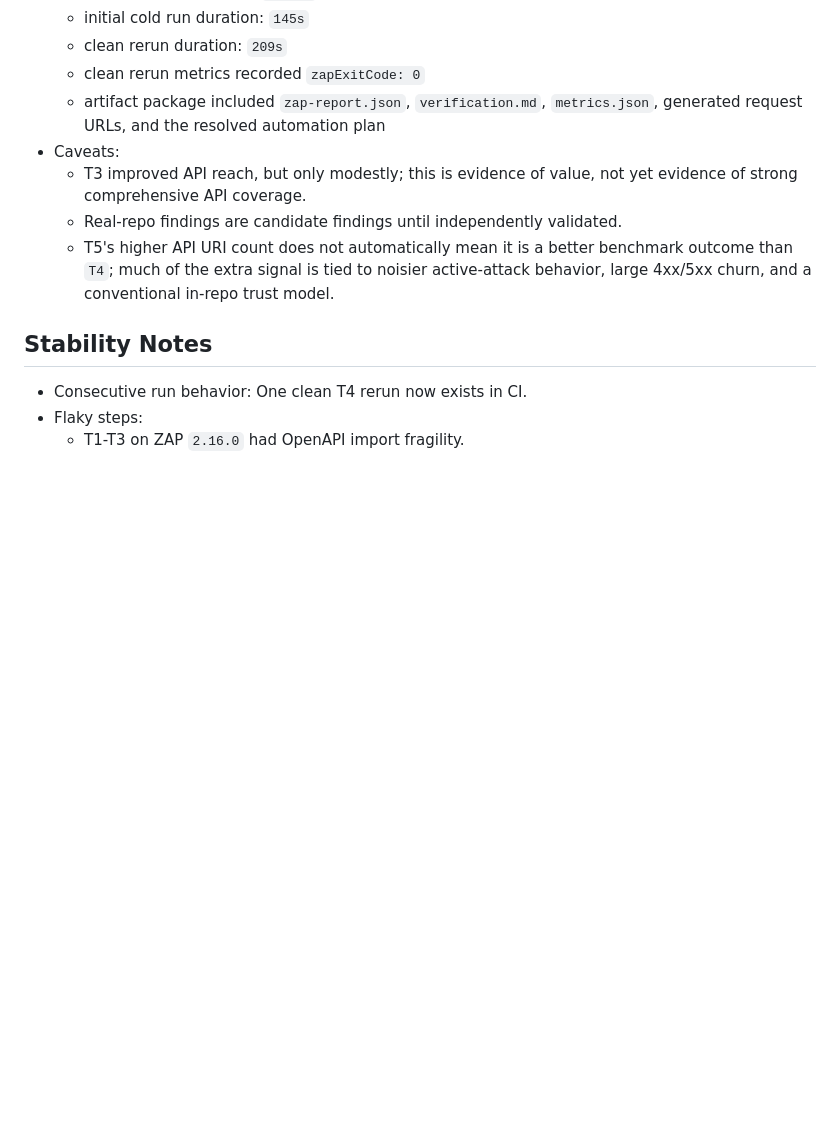
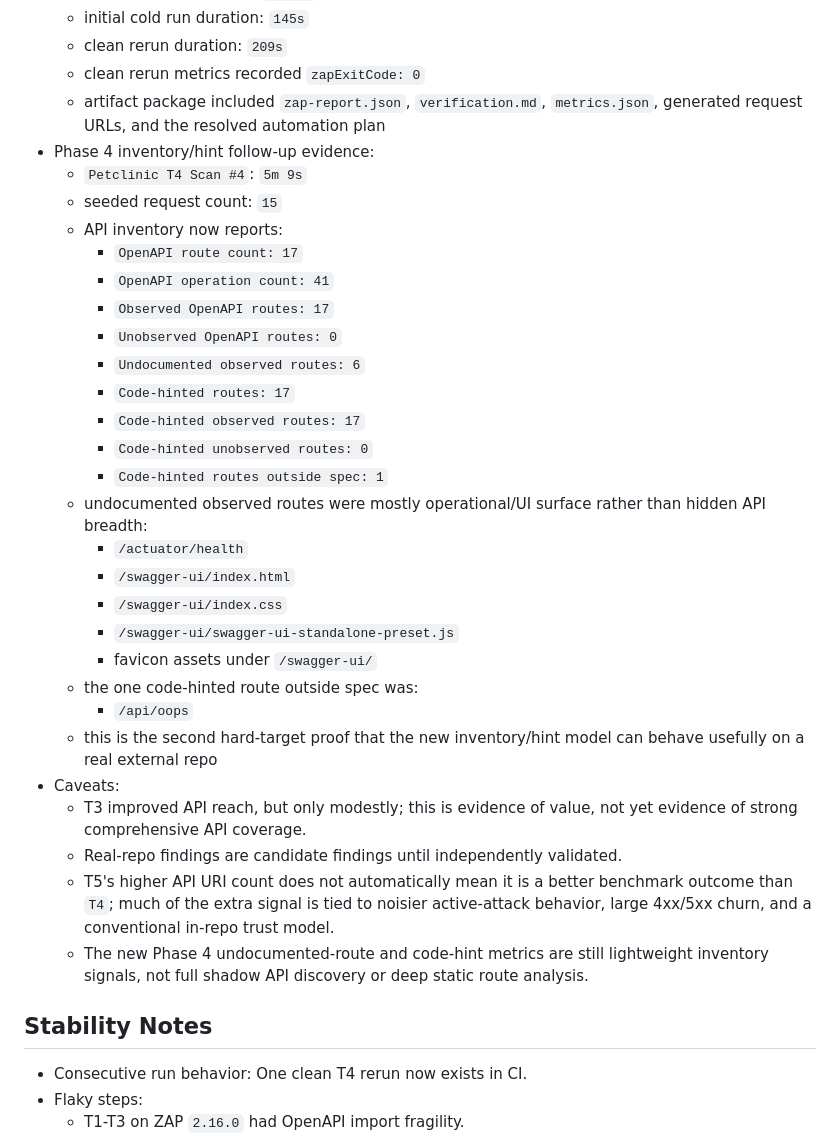
Before and after one commit to AlphaSudo/zerodast, a Markdown page: docs/benchmarks/spring-petclinic-rest.md, the part around the change. GitHub-like rendering; blank space fills up the shorter version.

Commit message:
docs: record petclinic phase 4 proof

```diff
--- a/docs/benchmarks/spring-petclinic-rest.md
+++ b/docs/benchmarks/spring-petclinic-rest.md
@@ -101,10 +101,33 @@
   - clean rerun duration: `209s`
   - clean rerun metrics recorded `zapExitCode: 0`
   - artifact package included `zap-report.json`, `verification.md`, `metrics.json`, generated request URLs, and the resolved automation plan
+ - Phase 4 inventory/hint follow-up evidence:
+   - `Petclinic T4 Scan #4`: `5m 9s`
+   - seeded request count: `15`
+   - API inventory now reports:
+     - `OpenAPI route count: 17`
+     - `OpenAPI operation count: 41`
+     - `Observed OpenAPI routes: 17`
+     - `Unobserved OpenAPI routes: 0`
+     - `Undocumented observed routes: 6`
+     - `Code-hinted routes: 17`
+     - `Code-hinted observed routes: 17`
+     - `Code-hinted unobserved routes: 0`
+     - `Code-hinted routes outside spec: 1`
+   - undocumented observed routes were mostly operational/UI surface rather than hidden API breadth:
+     - `/actuator/health`
+     - `/swagger-ui/index.html`
+     - `/swagger-ui/index.css`
+     - `/swagger-ui/swagger-ui-standalone-preset.js`
+     - favicon assets under `/swagger-ui/`
+   - the one code-hinted route outside spec was:
+     - `/api/oops`
+   - this is the second hard-target proof that the new inventory/hint model can behave usefully on a real external repo
 - Caveats:
   - T3 improved API reach, but only modestly; this is evidence of value, not yet evidence of strong comprehensive API coverage.
   - Real-repo findings are candidate findings until independently validated.
   - T5's higher API URI count does not automatically mean it is a better benchmark outcome than `T4`; much of the extra signal is tied to noisier active-attack behavior, large 4xx/5xx churn, and a conventional in-repo trust model.
+  - The new Phase 4 undocumented-route and code-hint metrics are still lightweight inventory signals, not full shadow API discovery or deep static route analysis.
 
 ## Stability Notes
 - Consecutive run behavior: One clean T4 rerun now exists in CI.
```
Also changed, not shown: docs/CHECKMARX_PARITY_CHECKLIST.md (+24 -4 lines), docs/CURRENT_CAPABILITIES.md (+8 -0 lines).
